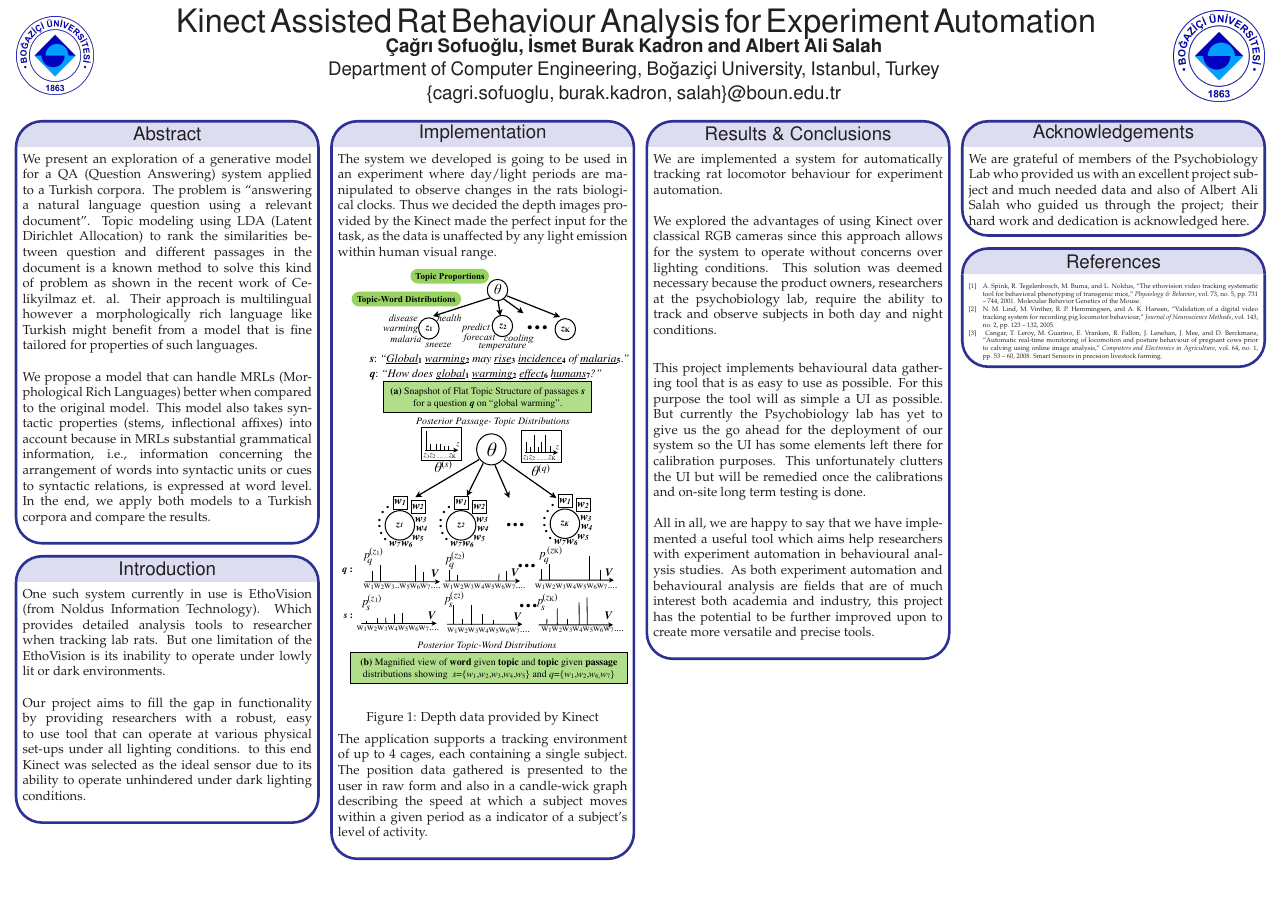
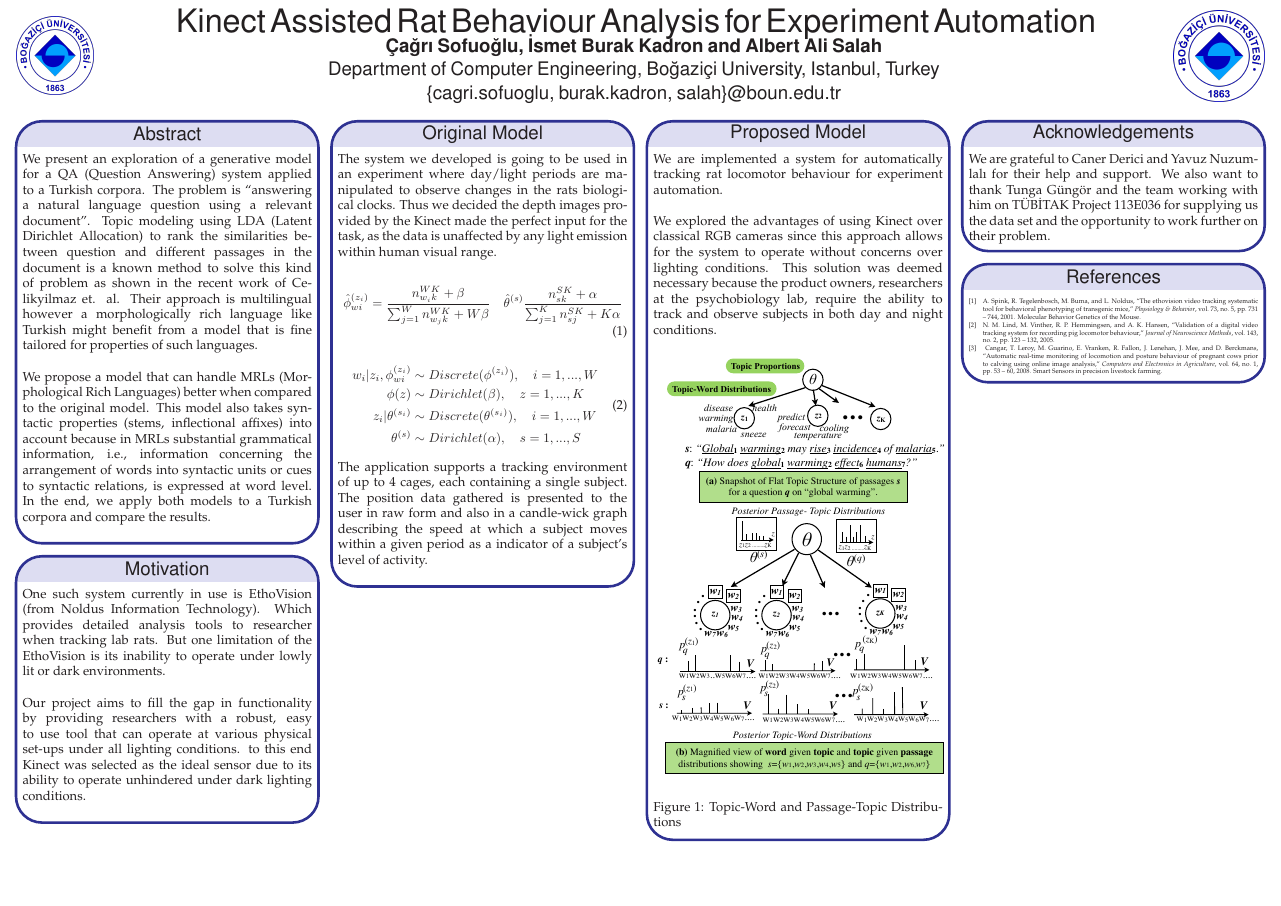
Before and after one commit to kadron/tr-qa-lda, a LaTeX poster (poster/poster.tex): the whole page. Compiled offline with pdfLaTeX.

Commit message:
Changed headers, added acknowledgements.

```diff
--- a/poster/poster.tex
+++ b/poster/poster.tex
@@ -174,7 +174,7 @@
 
 }
 %%%%%%%%%%%%%%%%%%%%%%%%%%%%%%%%%%%%%%%%%%%%%%%%%%%%%%%%%%%%%%%%%%%%%%%%%%%%%%
-  \headerbox{Introduction}{name=intro,column=0,below=abstract}{
+  \headerbox{Motivation}{name=intro,column=0,below=abstract}{
 %%%%%%%%%%%%%%%%%%%%%%%%%%%%%%%%%%%%%%%%%%%%%%%%%%%%%%%%%%%%%%%%%%%%%%%%%%%%%%
 	\par One such system currently in use is EthoVision (from Noldus Information Technology). Which provides detailed analysis tools to researcher when tracking lab rats. But one limitation of the EthoVision is its inability to operate under lowly lit or dark environments. \\
 	\par Our project aims to fill the gap in functionality by providing researchers with a robust, easy to use tool that can operate at various physical set-ups under all lighting conditions. to this end Kinect was selected as the ideal sensor due to its ability to operate unhindered under dark lighting conditions.\\
@@ -182,38 +182,45 @@
 }
 
 %%%%%%%%%%%%%%%%%%%%%%%%%%%%%%%%%%%%%%%%%%%%%%%%%%%%%%%%%%%%%%%%%%%%%%%%%%%%%%
-  \headerbox{Implementation}{name=exp,column=1,span=1}{
+  \headerbox{Original Model}{name=exp,column=1,span=1}{
 %%%%%%%%%%%%%%%%%%%%%%%%%%%%%%%%%%%%%%%%%%%%%%%%%%%%%%%%%%%%%%%%%%%%%%%%%%%%%%
 	\par The system we developed is going to be used in an experiment where day/light periods are manipulated to observe changes in the rats biological clocks. Thus we decided the depth images provided by the Kinect made the perfect input for the task, as the data is unaffected by any light emission within human visual range.
 
+\begin{equation}
+  \label{eq:model}
+    \hat{ \phi}_{wi}^{(z_i)} = \frac{n^{WK}_{w_{i}k}+ \beta}{\sum^W_{j=1}n^{WK}_{w_{j}k}+ W \beta} \quad \hat{\theta}^{(s)} \frac{n^{SK}_{sk} +\alpha}{\sum^K_{j=1}n^{SK}_{sj}+ K \alpha}
+\end{equation}
 
-\includegraphics[scale=1.1]{./figures/model}
-	\vspace{-12pt}
-    \captionof{figure}{Depth data provided by Kinect}
-    \label{fig:figure}
-\vspace{5pt}
+\begin{equation}
+  \label{eq:dists}
+  \begin{aligned}
+    w_i|z_i, \phi_{wi}^{(z_i)} & \sim Discrete(\phi^{(z_i)}), \quad i = 1, ..., W \\
+    \phi{(z)}  & \sim  Dirichlet(\beta), \quad z = 1, ..., K \\
+    z_i | \theta^{(s_i)} & \sim  Discrete(\theta^{(s_i)}), \quad i = 1, ..., W \\
+    \theta^{(s)} & \sim  Dirichlet(\alpha), \quad s = 1, ..., S \\
+  \end{aligned}
+\end{equation}
+
 	\par The application supports a tracking environment of up to 4 cages, each containing a single subject. The position data gathered is presented to the user in raw form and also in a candle-wick graph describing the speed at which a subject moves within a given period as a indicator of a subject's level of activity. \\
 
 
   }
 %%%%%%%%%%%%%%%%%%%%%%%%%%%%%%%%%%%%%%%%%%%%%%%%%%%%%%%%%%%%%%%%%%%%%%%%%%%%%%
-  \headerbox{Results \& Conclusions}{name=results,column=2}{
+  \headerbox{Proposed Model}{name=results,column=2}{
 %%%%%%%%%%%%%%%%%%%%%%%%%%%%%%%%%%%%%%%%%%%%%%%%%%%%%%%%%%%%%%%%%%%%%%%%%%%%%%
 \par We are implemented a system for automatically tracking rat locomotor behaviour for experiment automation.\\
 \par We explored the advantages of using Kinect over classical RGB cameras since this approach allows for the system to operate without concerns over lighting conditions. This solution was deemed necessary because the product owners, researchers at the psychobiology lab, require the ability to track and observe subjects in both day and night conditions.\\
 
-
+\includegraphics[scale=1.1]{./figures/model}
+	\vspace{-12pt}
+    \captionof{figure}{Topic-Word and Passage-Topic Distributions}
+    \label{fig:figure}
 \vspace{5pt}
-\par This project implements behavioural data gathering tool that is as easy to use as possible. For this purpose the tool will as simple a UI as possible. But currently the Psychobiology lab has yet to give us the go ahead for the deployment of our system so the UI has some elements left there for calibration purposes. This unfortunately clutters the UI but will be remedied once the calibrations and on-site long term testing is done. \\
-
-\par All in all, we are happy to say that we have implemented a useful tool which aims help researchers with experiment automation in behavioural analysis studies. As both experiment automation and behavioural analysis are fields that are of much interest both academia and industry, this project has the potential to be further improved upon to create more versatile and precise tools.\\
-
 }%
 \headerbox{Acknowledgements}{name=ack,column=3,row=0}{
 %%%%%%%%%%%%%%%%%%%%%%%%%%%%%%%%%%%%%%%%%%%%%%%%%%%%%%%%%%%%%%%%%%%%%%%%%%%%%%
 %%%%%%%%%%%%%%%%%%%%%%%%%%%%%%%%%%%%%%%%%%%%%%%%%%%%%%%%%%%%%%%%%%%%%%%%%%%%%%
-\par We are grateful of members of the Psychobiology Lab who provided us with
-an excellent project subject and much needed data and also of Albert Ali Salah who guided us through the project; their hard work and dedication is acknowledged here.
+\par We are grateful to Caner Derici and Yavuz Nuzumlalı for their help and support. We also want to thank Tunga Güngör and the team working with him on TÜBİTAK Project 113E036 for supplying us the data set and the opportunity to work further on their problem.
 }
 
 %%%%%%%%%%%%%%%%%%%%%%%%%%%%%%%%%%%%%%%%%%%%%%%%%%%%%%%%%%%%%%%%%%%%%%%%%%%%%%
```
